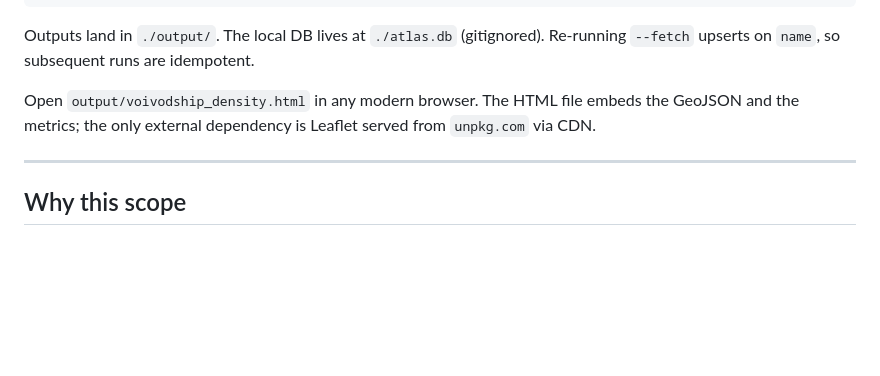
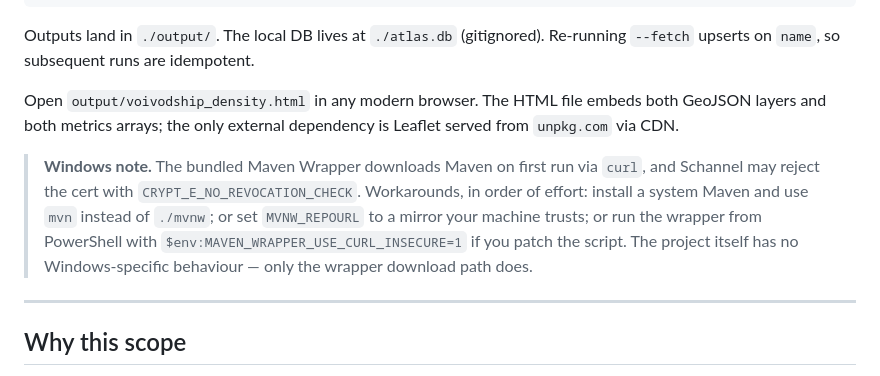
Before and after one commit to arknie08576/InPost_Developer_Technical_Assignment, a Markdown page: README.md, the part around the change. Rendered like a GitHub page; blank space fills up the shorter version.

Commit message:
docs: add Windows mvnw / Schannel troubleshooting hint to Quick start

```diff
--- a/README.md
+++ b/README.md
@@ -60,8 +60,16 @@ Outputs land in `./output/`. The local DB lives at `./atlas.db` (gitignored).
 Re-running `--fetch` upserts on `name`, so subsequent runs are idempotent.
 
 Open `output/voivodship_density.html` in any modern browser. The HTML file
-embeds the GeoJSON and the metrics; the only external dependency is Leaflet
-served from `unpkg.com` via CDN.
+embeds both GeoJSON layers and both metrics arrays; the only external
+dependency is Leaflet served from `unpkg.com` via CDN.
+
+> **Windows note.** The bundled Maven Wrapper downloads Maven on first run
+> via `curl`, and Schannel may reject the cert with `CRYPT_E_NO_REVOCATION_CHECK`.
+> Workarounds, in order of effort: install a system Maven and use `mvn` instead
+> of `./mvnw`; or set `MVNW_REPOURL` to a mirror your machine trusts; or run
+> the wrapper from PowerShell with `$env:MAVEN_WRAPPER_USE_CURL_INSECURE=1`
+> if you patch the script. The project itself has no Windows-specific
+> behaviour — only the wrapper download path does.
 
 ---
 
```
